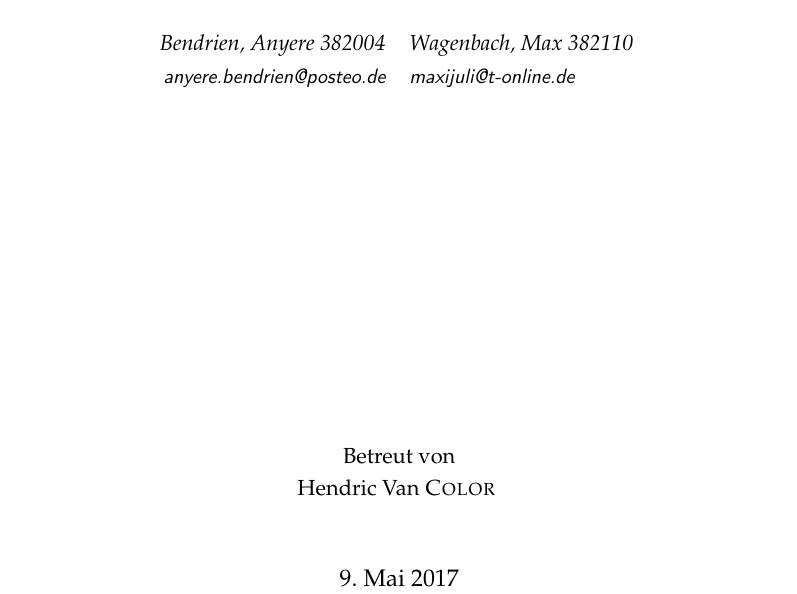
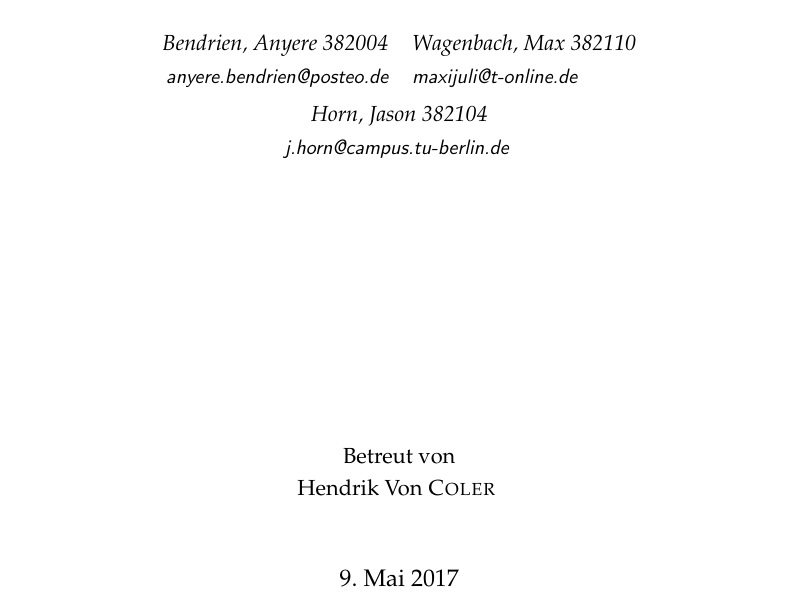
Before and after one commit to Foaly/MusikalischeAkustik, a LaTeX document (Übung 1/Latex/main.tex, which reads Übung 1/Latex/titlepage.tex): part of page 1 of 4, cut so that both start at the same text. Compiled offline with pdfLaTeX.

Commit message:
Meinen Namen im Latex Dokument hinzugefügt

```diff
--- a/Übung 1/Latex/titlepage.tex
+++ b/Übung 1/Latex/titlepage.tex
@@ -19,13 +19,15 @@
           \vspace{0.2cm}
           \small \texttt{anyere.bendrien@posteo.de} &
           \small \texttt{maxijuli@t-online.de}
-        \end{tabular}
+        \end{tabular}\\
+        Horn, Jason 382104 \\
+        \small \texttt{j.horn@campus.tu-berlin.de}
     }
     \vfill
 
     % Bottom of the page
     Betreut von\par
-    Hendric Van \textsc{Color}
+    Hendrik Von \textsc{Coler}
     \vspace{1cm}
 
     {\large \today\par}
```
Also changed, not shown: Übung 1/Latex/main.tex (+3 -4 lines).
